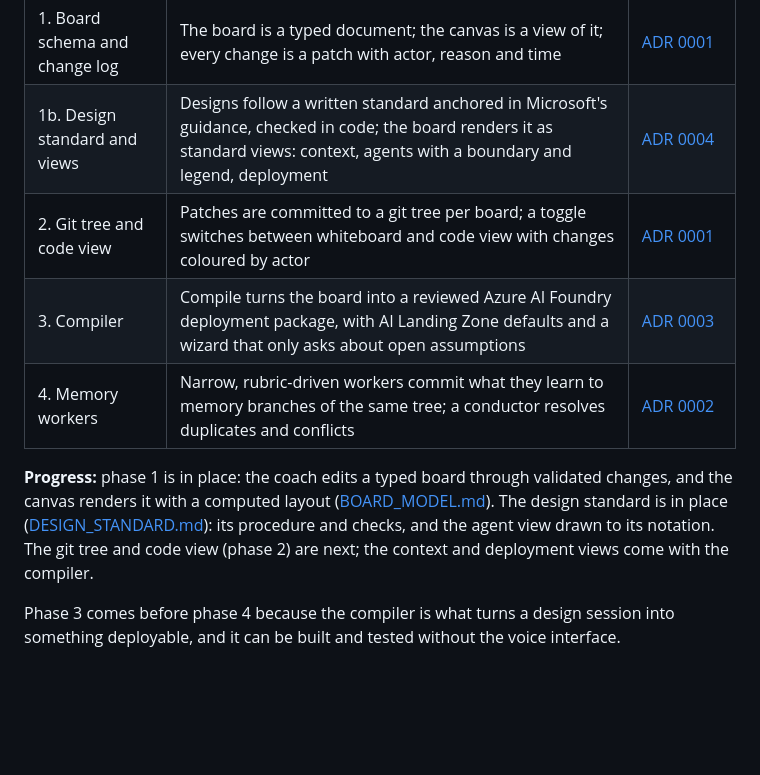
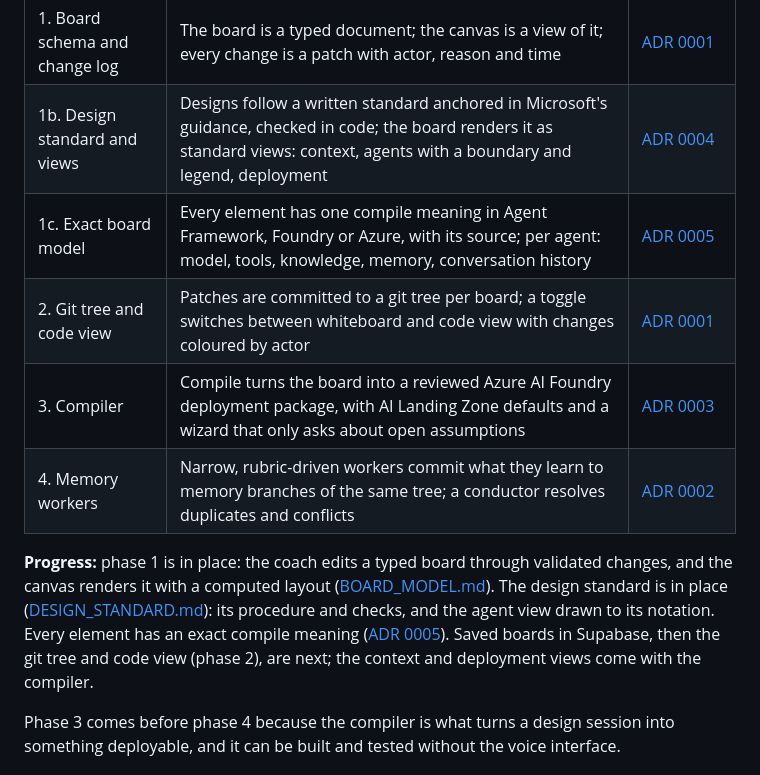
Before and after one commit to thuyghe12/teolima_public, a Markdown page: docs/ROADMAP.md, the part around the change. GitHub-like rendering; blank space fills up the shorter version.

```diff
--- a/docs/ROADMAP.md
+++ b/docs/ROADMAP.md
@@ -8,11 +8,12 @@ Today the board lives in the canvas engine as a list of drawn elements, and a se
 |---|---|---|
 | 1. Board schema and change log | The board is a typed document; the canvas is a view of it; every change is a patch with actor, reason and time | [ADR 0001](adr/0001-board-as-versioned-tree.md) |
 | 1b. Design standard and views | Designs follow a written standard anchored in Microsoft's guidance, checked in code; the board renders it as standard views: context, agents with a boundary and legend, deployment | [ADR 0004](adr/0004-design-standard.md) |
+| 1c. Exact board model | Every element has one compile meaning in Agent Framework, Foundry or Azure, with its source; per agent: model, tools, knowledge, memory, conversation history | [ADR 0005](adr/0005-high-level-board-exact-meaning.md) |
 | 2. Git tree and code view | Patches are committed to a git tree per board; a toggle switches between whiteboard and code view with changes coloured by actor | [ADR 0001](adr/0001-board-as-versioned-tree.md) |
 | 3. Compiler | Compile turns the board into a reviewed Azure AI Foundry deployment package, with AI Landing Zone defaults and a wizard that only asks about open assumptions | [ADR 0003](adr/0003-compile-to-foundry-package.md) |
 | 4. Memory workers | Narrow, rubric-driven workers commit what they learn to memory branches of the same tree; a conductor resolves duplicates and conflicts | [ADR 0002](adr/0002-memory-workers-on-the-tree.md) |
 
-**Progress:** phase 1 is in place: the coach edits a typed board through validated changes, and the canvas renders it with a computed layout ([BOARD_MODEL.md](BOARD_MODEL.md)). The design standard is in place ([DESIGN_STANDARD.md](DESIGN_STANDARD.md)): its procedure and checks, and the agent view drawn to its notation. The git tree and code view (phase 2) are next; the context and deployment views come with the compiler.
+**Progress:** phase 1 is in place: the coach edits a typed board through validated changes, and the canvas renders it with a computed layout ([BOARD_MODEL.md](BOARD_MODEL.md)). The design standard is in place ([DESIGN_STANDARD.md](DESIGN_STANDARD.md)): its procedure and checks, and the agent view drawn to its notation. Every element has an exact compile meaning ([ADR 0005](adr/0005-high-level-board-exact-meaning.md)). Saved boards in Supabase, then the git tree and code view (phase 2), are next; the context and deployment views come with the compiler.
 
 Phase 3 comes before phase 4 because the compiler is what turns a design session into something deployable, and it can be built and tested without the voice interface.
 
```
Also changed, not shown: README.md (+1 -1 lines), docs/BOARD_MODEL.md (+15 -8 lines), docs/adr/0005-high-level-board-exact-meaning.md (added, +30 -0 lines), docs/demo.png, 4 other files.
